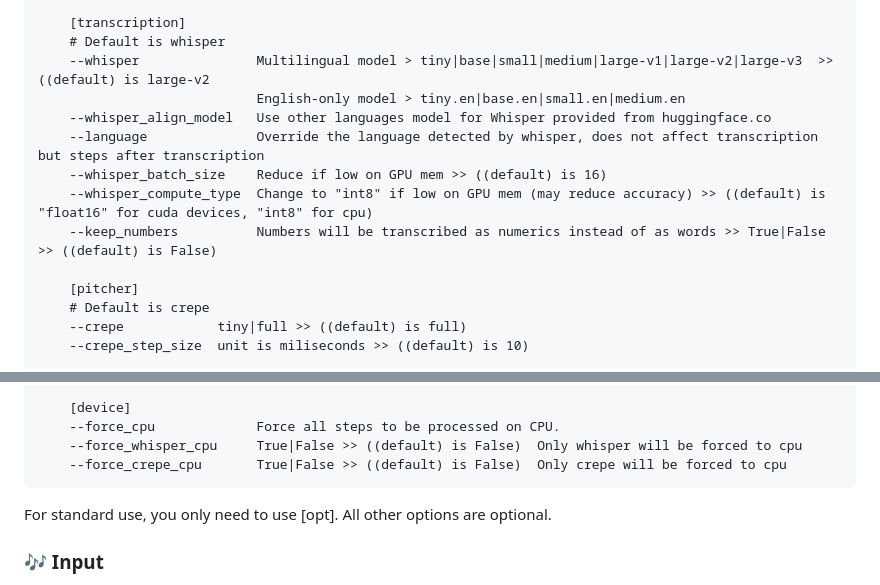
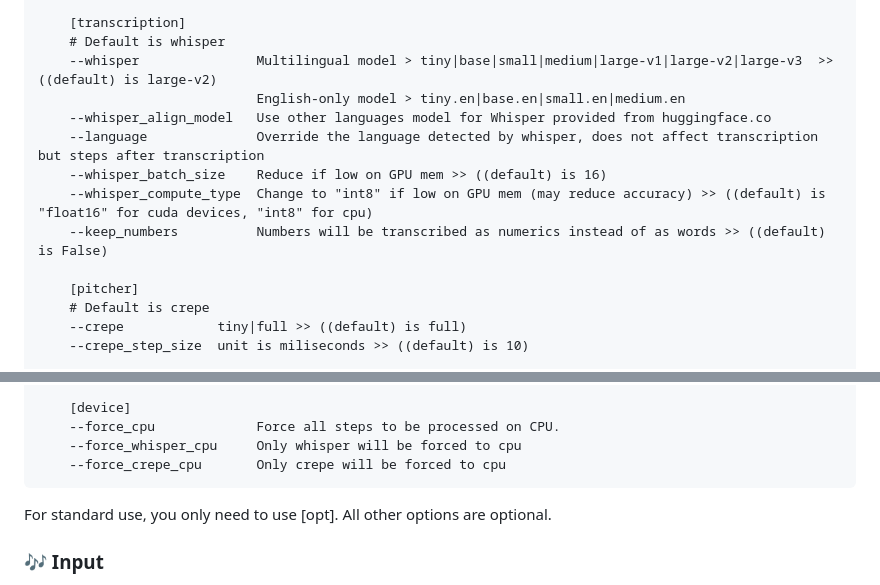
Before and after one commit to rakuri255/UltraSinger, a Markdown page: README.md, 2 parts joined by grey strips. GitHub-like rendering.

````diff
--- a/README.md
+++ b/README.md
@@ -114,13 +114,13 @@ _Not all options working now!_
 
     [transcription]
     # Default is whisper
-    --whisper               Multilingual model > tiny|base|small|medium|large-v1|large-v2|large-v3  >> ((default) is large-v2
+    --whisper               Multilingual model > tiny|base|small|medium|large-v1|large-v2|large-v3  >> ((default) is large-v2)
                             English-only model > tiny.en|base.en|small.en|medium.en
     --whisper_align_model   Use other languages model for Whisper provided from huggingface.co
     --language              Override the language detected by whisper, does not affect transcription but steps after transcription
     --whisper_batch_size    Reduce if low on GPU mem >> ((default) is 16)
     --whisper_compute_type  Change to "int8" if low on GPU mem (may reduce accuracy) >> ((default) is "float16" for cuda devices, "int8" for cpu)
-    --keep_numbers          Numbers will be transcribed as numerics instead of as words >> True|False >> ((default) is False)
+    --keep_numbers          Numbers will be transcribed as numerics instead of as words >> ((default) is False)
 
     [pitcher]
     # Default is crepe
@@ -139,8 +139,8 @@ _Not all options working now!_
 
     [device]
     --force_cpu             Force all steps to be processed on CPU.
-    --force_whisper_cpu     True|False >> ((default) is False)  Only whisper will be forced to cpu
-    --force_crepe_cpu       True|False >> ((default) is False)  Only crepe will be forced to cpu
+    --force_whisper_cpu     Only whisper will be forced to cpu
+    --force_crepe_cpu       Only crepe will be forced to cpu
 ```
 
 For standard use, you only need to use [opt]. All other options are optional.
````
